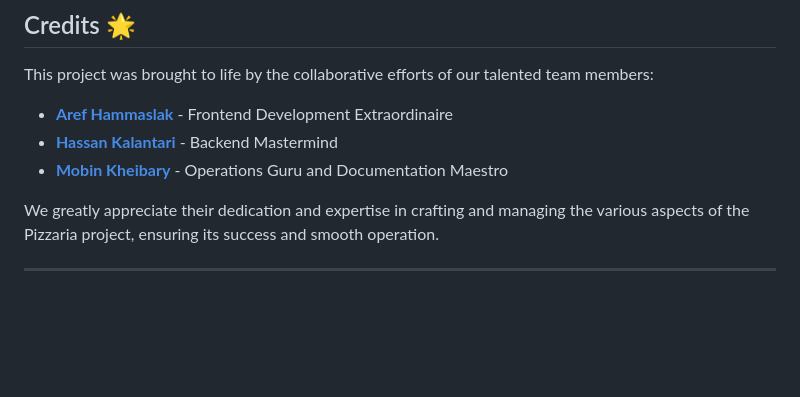
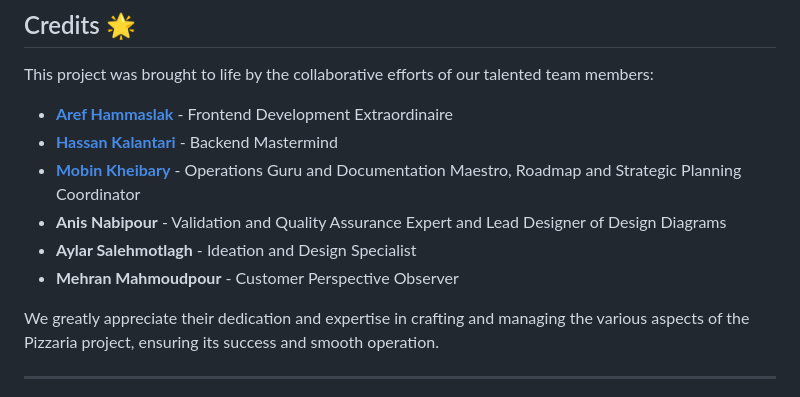
Before and after one commit to aref-hammaslak/Pizza-Ordering-Project, a Markdown page: README.md, the part around the change. Drawn GitHub-style; blank space fills up the shorter version.

Commit message:
Update README.md by adding Anis, Aylar and Mehran to the list of Contributors

```diff
--- a/README.md
+++ b/README.md
@@ -98,7 +98,11 @@ This project was brought to life by the collaborative efforts of our talented te
 
 - [**Aref Hammaslak**](https://github.com/aref-hammaslak) - Frontend Development Extraordinaire
 - [**Hassan Kalantari**](https://github.com/HeisenbergHK) - Backend Mastermind
-- [**Mobin Kheibary**](https://github.com/Mobiwn) - Operations Guru and Documentation Maestro
+- [**Mobin Kheibary**](https://github.com/Mobiwn) - Operations Guru and Documentation Maestro, Roadmap and Strategic Planning Coordinator
+- **Anis Nabipour** - Validation and Quality Assurance Expert and Lead Designer of Design Diagrams
+-	**Aylar Salehmotlagh** - Ideation and Design Specialist
+-	**Mehran Mahmoudpour** - Customer Perspective Observer
+
 
 We greatly appreciate their dedication and expertise in crafting and managing the various aspects of the Pizzaria project, ensuring its success and smooth operation.
 
```
